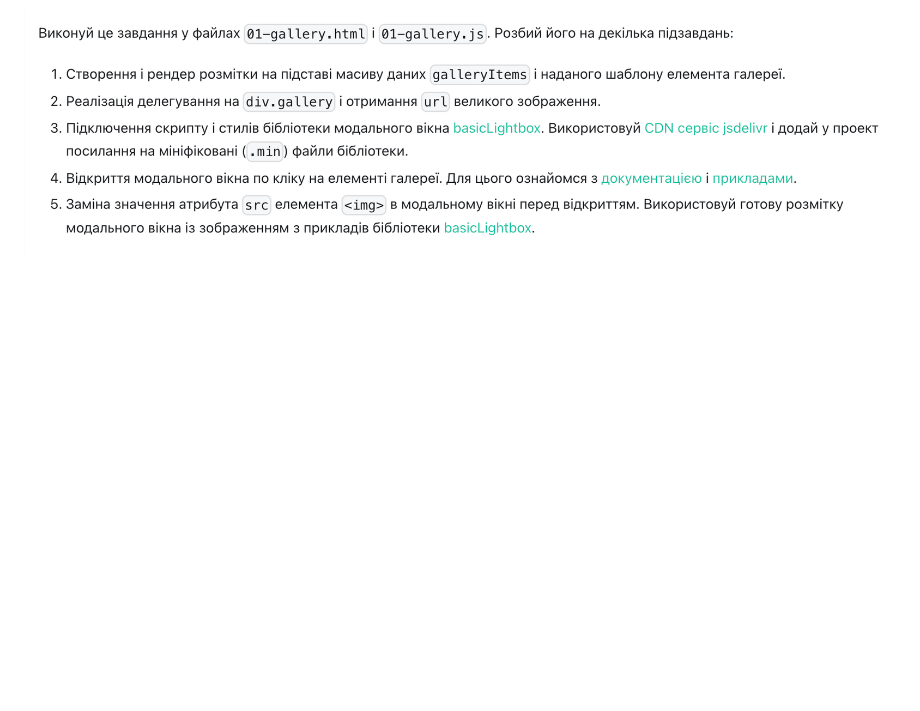
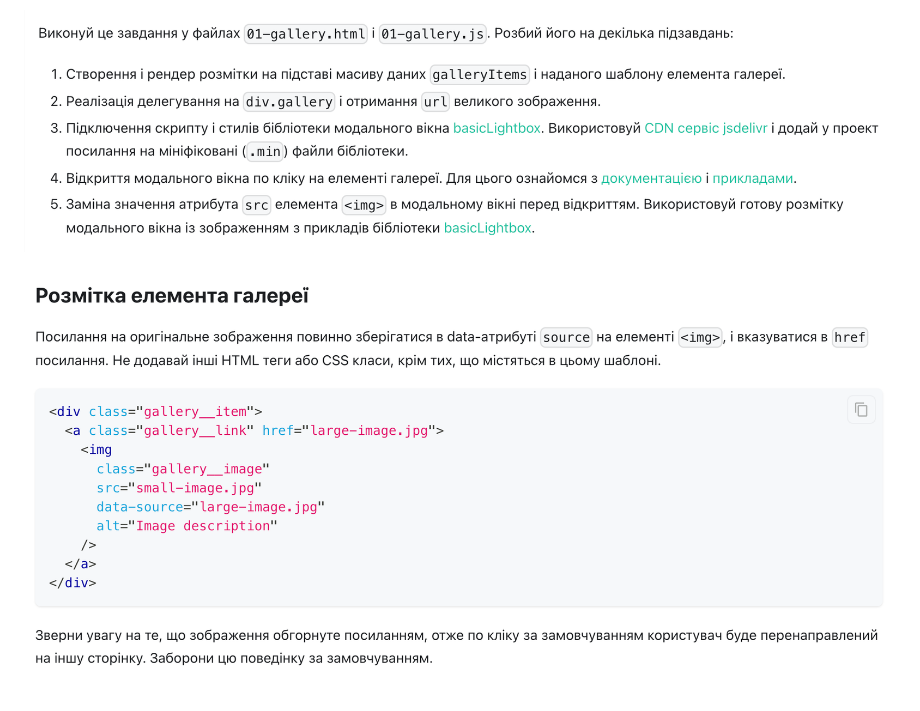
Before and after one commit to ViktorSvertoka/goit-js-hw-07, a Markdown page: README.md, the part around the change. Drawn GitHub-style; pictures changed too: assets/text-3.png (added); blank space fills up the shorter version.

Commit message:
Added txt

```diff
--- a/README.md
+++ b/README.md
@@ -17,3 +17,5 @@
 ![Demonstration](./assets/modal-gallery-1.gif)
 
 ![GitHub actions settings](./assets/text-2.png)
+
+![GitHub actions settings](./assets/text-3.png)
```
